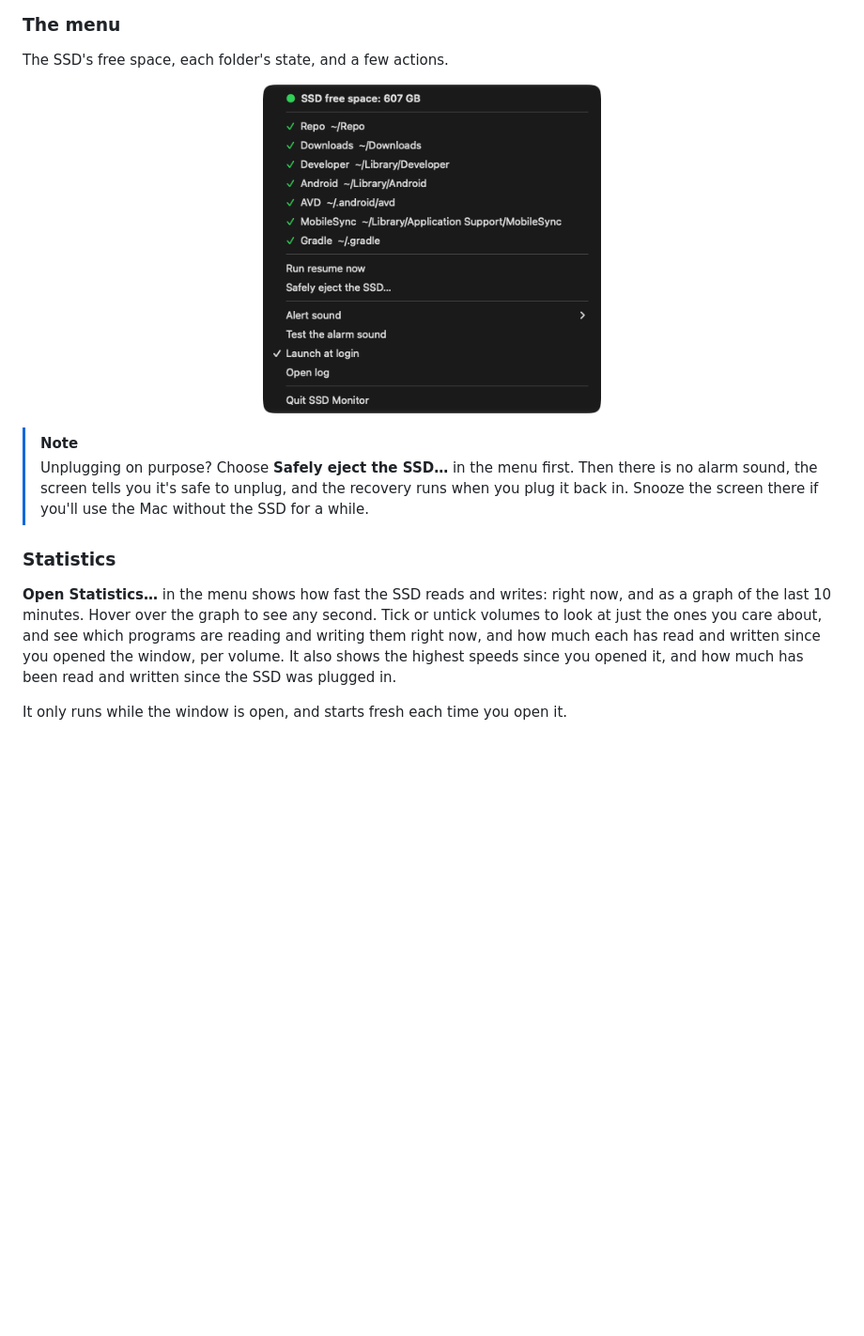
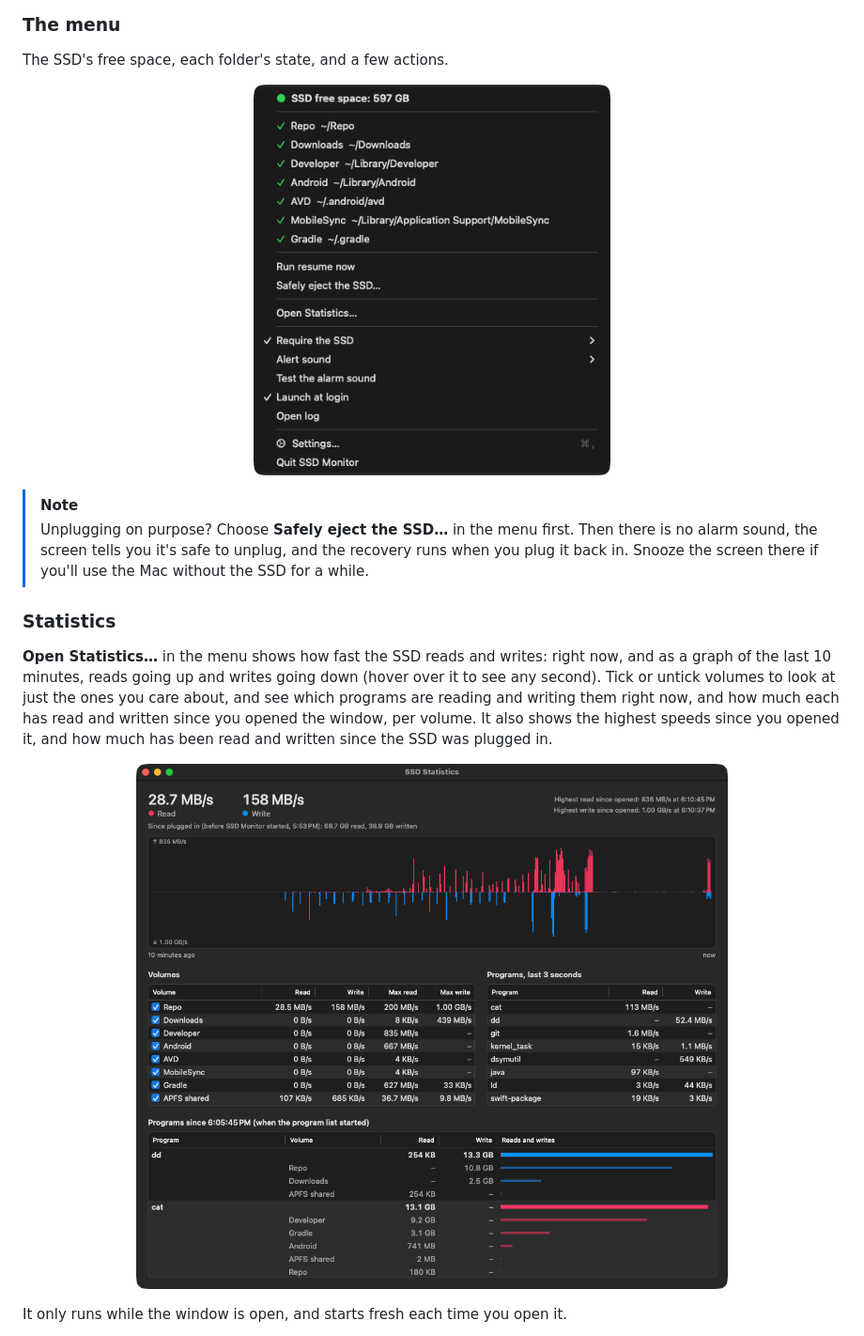
Before and after one commit to nuynait/ssd-monitor, a Markdown page: README.md, the part around one of its changes. Shown at 94% size. Drawn GitHub-style; pictures changed too: docs/images/menu.png, docs/images/statistics.png (added); blank space fills up the shorter version.

Commit message:
README: current alert and menu screenshots, and the Statistics window
- alert.png: the alert as it is now, with "Require the SSD"'s snooze choices in place of Dismiss
- menu.png: the menu with Open Statistics, Require the SSD, Test the alarm sound and Settings
- statistics.png (new): the Statistics window with real traffic, under the Statistics section

All three are sRGB with no other metadata than the screenshot's size.

Co-Authored-By: Claude Opus 5.5 <noreply@anthropic.com>

```diff
--- a/README.md
+++ b/README.md
@@ -155,7 +155,7 @@ It runs the recovery by itself. When it's done, it shows a green check and anyth
 The SSD's free space, each folder's state, and a few actions.
 
 <p align="center">
-  <img src="docs/images/menu.png" width="360" alt="SSD Monitor's menu: SSD free space, the seven volumes with check marks, Run resume now, Safely eject the SSD, Alert sound, Launch at login, Open log, Quit">
+  <img src="docs/images/menu.png" width="380" alt="SSD Monitor's menu: SSD free space, the seven volumes with check marks, Run resume now, Safely eject the SSD, Open Statistics, Require the SSD, Alert sound, Test the alarm sound, Launch at login, Open log, Settings, Quit">
 </p>
 
 > [!NOTE]
@@ -166,10 +166,14 @@ The SSD's free space, each folder's state, and a few actions.
 ### Statistics
 
 **Open Statistics…** in the menu shows how fast the SSD reads and writes: right now, and as a graph of the last
-10 minutes. Hover over the graph to see any second. Tick or untick volumes to look at just the ones you care
-about, and see which programs are reading and writing them right now, and how much each has read and written
-since you opened the window, per volume. It also shows the highest speeds since you opened it, and how much
-has been read and written since the SSD was plugged in.
+10 minutes, reads going up and writes going down (hover over it to see any second). Tick or untick volumes to
+look at just the ones you care about, and see which programs are reading and writing them right now, and how
+much each has read and written since you opened the window, per volume. It also shows the highest speeds since
+you opened it, and how much has been read and written since the SSD was plugged in.
+
+<p align="center">
+  <img src="docs/images/statistics.png" width="860" alt="SSD Statistics window: read and write speed, a 10-minute graph, the volumes with checkboxes and their speeds, the programs of the last 3 seconds, and each program's reads and writes since the window opened, per volume">
+</p>
 
 It only runs while the window is open, and starts fresh each time you open it.
 
```
Also changed, not shown: other parts of README.md (+1 -1 lines), docs/images/alert.png.
